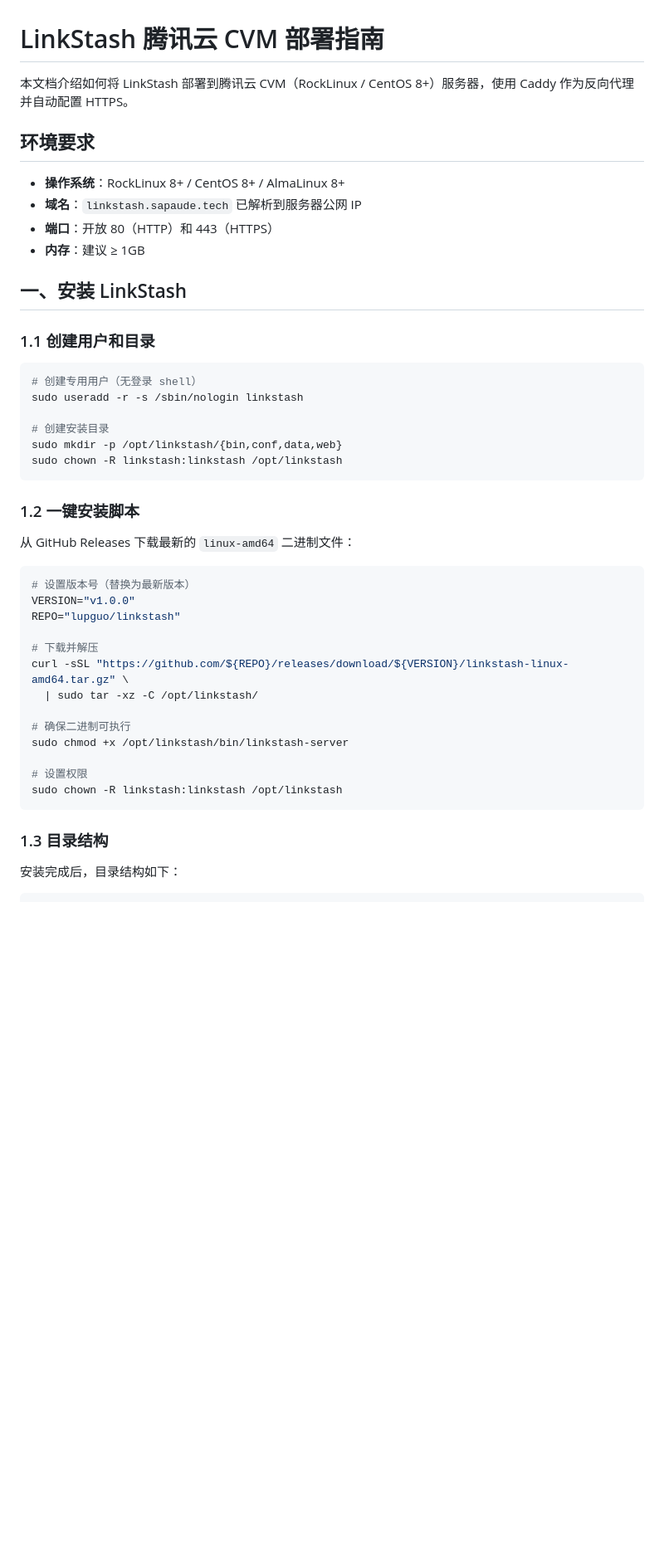
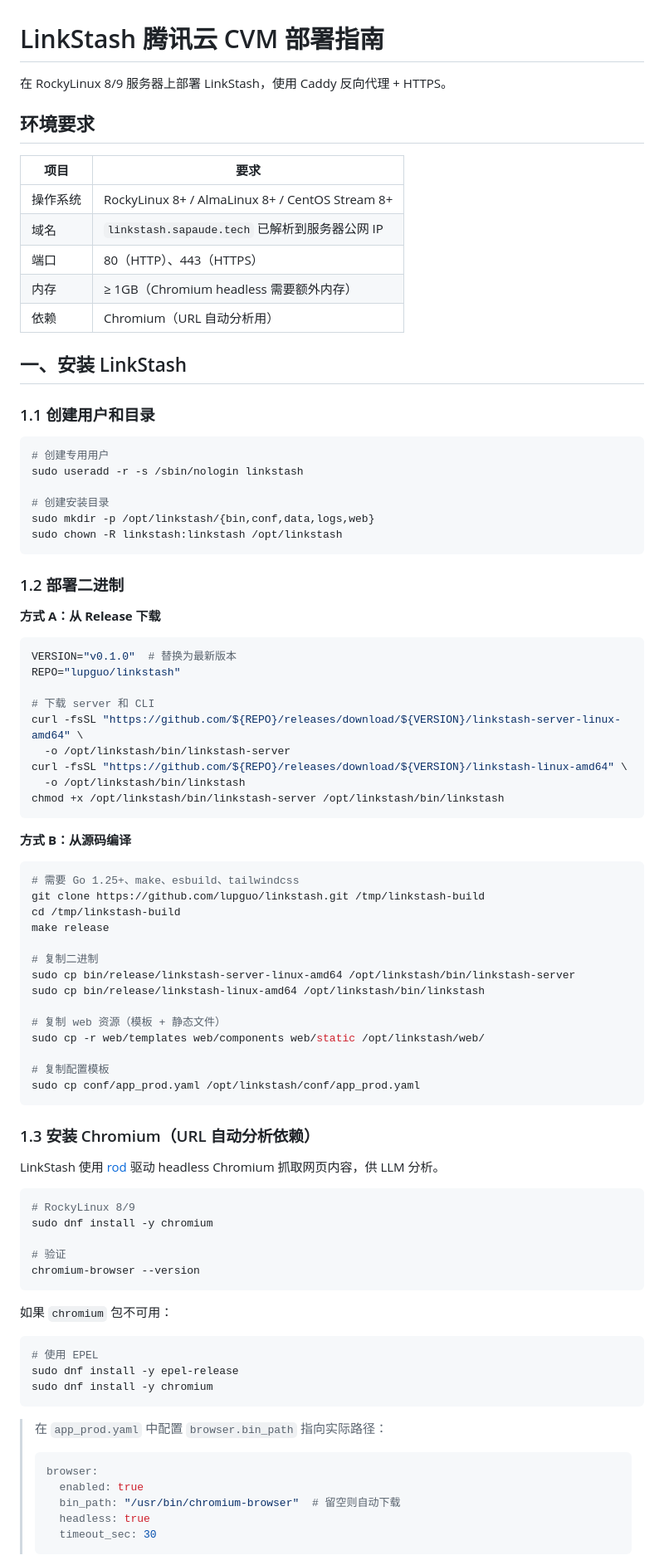
Before and after one commit to lupguo/linkstash, a Markdown page: docs/deploy-cvm.md, the part around one of its changes. Shown at 83% size. Rendered like a GitHub page; blank space fills up the shorter version.

````diff
--- a/docs/deploy-cvm.md
+++ b/docs/deploy-cvm.md
@@ -1,47 +1,91 @@
 # LinkStash 腾讯云 CVM 部署指南
 
-本文档介绍如何将 LinkStash 部署到腾讯云 CVM（RockLinux / CentOS 8+）服务器，使用 Caddy 作为反向代理并自动配置 HTTPS。
+在 RockyLinux 8/9 服务器上部署 LinkStash，使用 Caddy 反向代理 + HTTPS。
 
 ## 环境要求
 
-- **操作系统**：RockLinux 8+ / CentOS 8+ / AlmaLinux 8+
-- **域名**：`linkstash.sapaude.tech` 已解析到服务器公网 IP
-- **端口**：开放 80（HTTP）和 443（HTTPS）
-- **内存**：建议 ≥ 1GB
+| 项目 | 要求 |
+|------|------|
+| 操作系统 | RockyLinux 8+ / AlmaLinux 8+ / CentOS Stream 8+ |
+| 域名 | `linkstash.sapaude.tech` 已解析到服务器公网 IP |
+| 端口 | 80（HTTP）、443（HTTPS）|
+| 内存 | ≥ 1GB（Chromium headless 需要额外内存）|
+| 依赖 | Chromium（URL 自动分析用）|
 
 ## 一、安装 LinkStash
 
 ### 1.1 创建用户和目录
 
 ```bash
-# 创建专用用户（无登录 shell）
+# 创建专用用户
 sudo useradd -r -s /sbin/nologin linkstash
 
 # 创建安装目录
-sudo mkdir -p /opt/linkstash/{bin,conf,data,web}
+sudo mkdir -p /opt/linkstash/{bin,conf,data,logs,web}
 sudo chown -R linkstash:linkstash /opt/linkstash
 ```
 
-### 1.2 一键安装脚本
+### 1.2 部署二进制
 
-从 GitHub Releases 下载最新的 `linux-amd64` 二进制文件：
+**方式 A：从 Release 下载**
 
 ```bash
-# 设置版本号（替换为最新版本）
-VERSION="v1.0.0"
+VERSION="v0.1.0"  # 替换为最新版本
 REPO="lupguo/linkstash"
 
-# 下载并解压
-curl -sSL "https://github.com/${REPO}/releases/download/${VERSION}/linkstash-linux-amd64.tar.gz" \
-  | sudo tar -xz -C /opt/linkstash/
-
-# 确保二进制可执行
-sudo chmod +x /opt/linkstash/bin/linkstash-server
-
-# 设置权限
-sudo chown -R linkstash:linkstash /opt/linkstash
+# 下载 server 和 CLI
+curl -fsSL "https://github.com/${REPO}/releases/download/${VERSION}/linkstash-server-linux-amd64" \
+  -o /opt/linkstash/bin/linkstash-server
+curl -fsSL "https://github.com/${REPO}/releases/download/${VERSION}/linkstash-linux-amd64" \
+  -o /opt/linkstash/bin/linkstash
+chmod +x /opt/linkstash/bin/linkstash-server /opt/linkstash/bin/linkstash
 ```
 
-### 1.3 目录结构
+**方式 B：从源码编译**
 
-安装完成后，目录结构如下：
+```bash
+# 需要 Go 1.25+、make、esbuild、tailwindcss
+git clone https://github.com/lupguo/linkstash.git /tmp/linkstash-build
+cd /tmp/linkstash-build
+make release
+
+# 复制二进制
+sudo cp bin/release/linkstash-server-linux-amd64 /opt/linkstash/bin/linkstash-server
+sudo cp bin/release/linkstash-linux-amd64 /opt/linkstash/bin/linkstash
+
+# 复制 web 资源（模板 + 静态文件）
+sudo cp -r web/templates web/components web/static /opt/linkstash/web/
+
+# 复制配置模板
+sudo cp conf/app_prod.yaml /opt/linkstash/conf/app_prod.yaml
+```
+
+### 1.3 安装 Chromium（URL 自动分析依赖）
+
+LinkStash 使用 [rod](https://go-rod.github.io/) 驱动 headless Chromium 抓取网页内容，供 LLM 分析。
+
+```bash
+# RockyLinux 8/9
+sudo dnf install -y chromium
+
+# 验证
+chromium-browser --version
+```
+
+如果 `chromium` 包不可用：
+
+```bash
+# 使用 EPEL
+sudo dnf install -y epel-release
+sudo dnf install -y chromium
+```
+
+> 在 `app_prod.yaml` 中配置 `browser.bin_path` 指向实际路径：
+> ```yaml
+> browser:
+>   enabled: true
+>   bin_path: "/usr/bin/chromium-browser"  # 留空则自动下载
+>   headless: true
+>   timeout_sec: 30
+> ```
+
````
Also changed, not shown: other parts of docs/deploy-cvm.md (+159 -123 lines).
